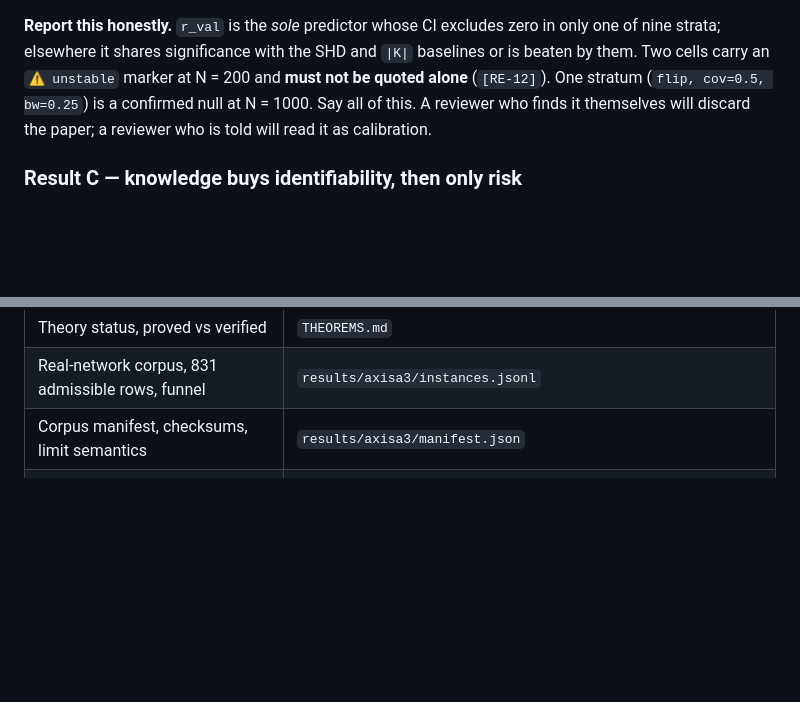
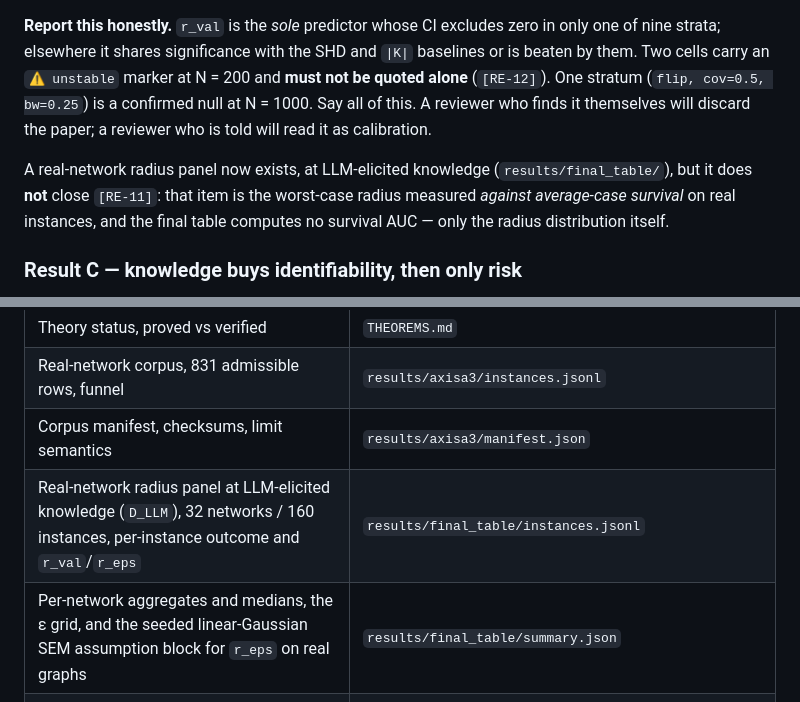
Before and after one commit to chrisahn99/bkrobust, a Markdown page: docs/PAPER_NARRATIVE.md, 2 parts joined by grey strips. Drawn GitHub-style; blank space fills up the shorter version.

```diff
--- a/docs/PAPER_NARRATIVE.md
+++ b/docs/PAPER_NARRATIVE.md
@@ -239,6 +239,12 @@ N = 200 and **must not be quoted alone** (`[RE-12]`). One stratum
 reviewer who finds it themselves will discard the paper; a reviewer who is told
 will read it as calibration.
 
+A real-network radius panel now exists, at LLM-elicited knowledge
+(`results/final_table/`), but it does **not** close `[RE-11]`: that item is
+the worst-case radius measured *against average-case survival* on real
+instances, and the final table computes no survival AUC — only the radius
+distribution itself.
+
 ### Result C — knowledge buys identifiability, then only risk
 Under truthful knowledge, **statistical efficiency is an invariant of `(Ĉ, X, Y)`** —
 not a function of what the analyst asserts. Every identifying truthful proposal
@@ -422,6 +428,8 @@ Every number in the paper must resolve here.
 | Theory status, proved vs verified | `THEOREMS.md` |
 | Real-network corpus, 831 admissible rows, funnel | `results/axisa3/instances.jsonl` |
 | Corpus manifest, checksums, limit semantics | `results/axisa3/manifest.json` |
+| Real-network radius panel at LLM-elicited knowledge (`D_LLM`), 32 networks / 160 instances, per-instance outcome and `r_val`/`r_eps` | `results/final_table/instances.jsonl` |
+| Per-network aggregates and medians, the ε grid, and the seeded linear-Gaussian SEM assumption block for `r_eps` on real graphs | `results/final_table/summary.json` |
 | Claim radius, `φ₁`, nesting, amenability | `results/stage0/claim_radius_*.{csv,json}` |
 | τ anchor table (**use this one**) | `table_tau_comparisons.md`; `results/axis_robustness/table_tau_source.csv` |
 | Survival curves, AUC endpoints | `results/axis_robustness/survival_*.csv` |
```
Also changed, not shown: docs/PAPER_INTEGRATION_R_EPSILON.md (+8 -2 lines).
